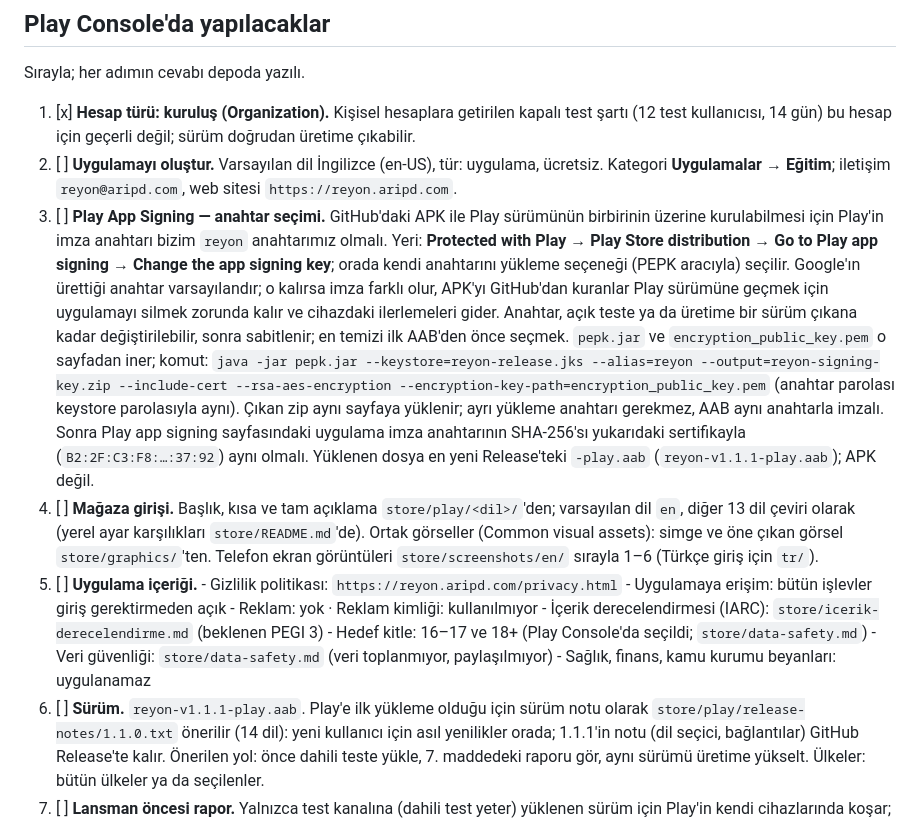
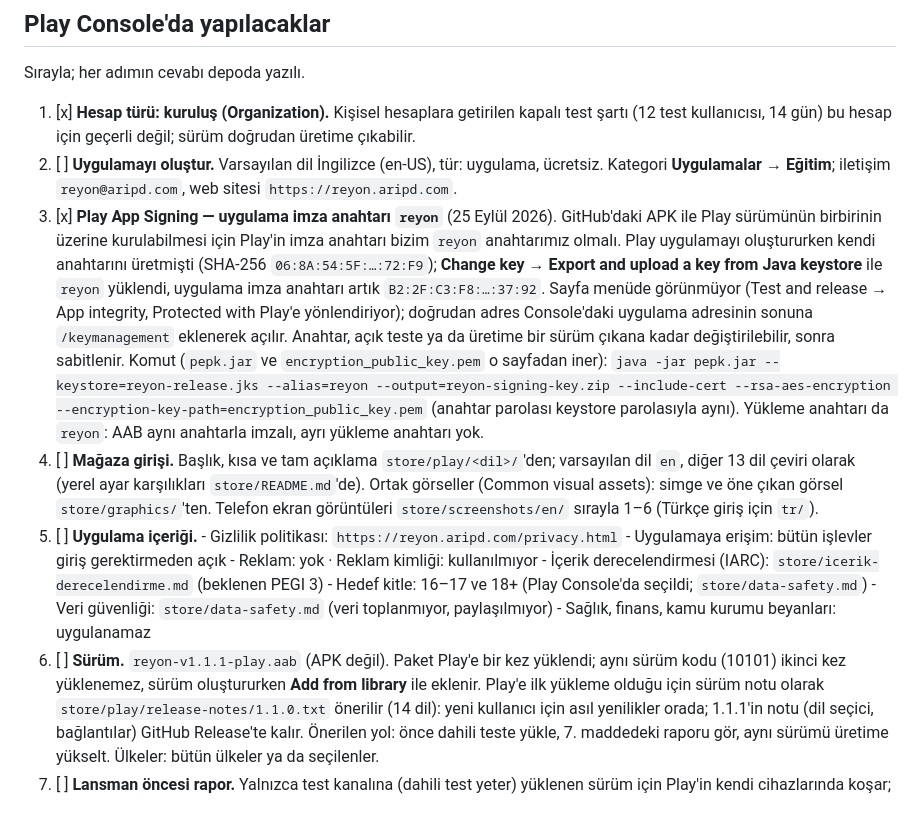
Before and after one commit to aripdcom/reyon, a Markdown page: store/checklist.md, the part around the change. GitHub-like rendering.

Commit message:
Kontrol listesi: Play uygulama imza anahtarı reyon'a çevrildi
Play uygulamayı oluştururken kendi imza anahtarını üretmişti (SHA-256
06:8A:54:5F:…:72:F9). Change key → Export and upload a key from Java
keystore (PEPK) ile reyon anahtarı yüklendi; uygulama imza anahtarı
artık B2:2F:C3:F8:…:37:92, yükleme anahtarı da aynı. GitHub APK'sı ile
Play sürümü birbirinin üzerine kurulabiliyor.

- 3. adım tamam: ne olduğu, App signing sayfasının menüde görünmediği
  (adres /keymanagement), PEPK komutu
- 6. adım: 10101 paketi Play'e bir kez yüklendi; aynı sürüm kodu yeniden
  yüklenemediği için sürüme "Add from library" ile eklenir

Co-Authored-By: Claude Opus 5.5 <noreply@anthropic.com>
Claude-Session: https://claude.ai/code/session_01LpzycXipYYVmj886BN9wwk

```diff
--- a/store/checklist.md
+++ b/store/checklist.md
@@ -45,21 +45,19 @@ Sırayla; her adımın cevabı depoda yazılı.
 2. [ ] **Uygulamayı oluştur.** Varsayılan dil İngilizce (en-US), tür: uygulama, ücretsiz.
        Kategori **Uygulamalar → Eğitim**; iletişim `reyon@aripd.com`, web sitesi
        `https://reyon.aripd.com`.
-3. [ ] **Play App Signing — anahtar seçimi.** GitHub'daki APK ile Play sürümünün birbirinin
-       üzerine kurulabilmesi için Play'in imza anahtarı bizim `reyon` anahtarımız olmalı.
-       Yeri: **Protected with Play → Play Store distribution → Go to Play app signing →
-       Change the app signing key**; orada kendi anahtarını yükleme seçeneği (PEPK aracıyla)
-       seçilir. Google'ın ürettiği anahtar varsayılandır; o kalırsa imza farklı olur, APK'yı
-       GitHub'dan kuranlar Play sürümüne geçmek için uygulamayı silmek zorunda kalır ve
-       cihazdaki ilerlemeleri gider. Anahtar, açık teste ya da üretime bir sürüm çıkana kadar
-       değiştirilebilir, sonra sabitlenir; en temizi ilk AAB'den önce seçmek. `pepk.jar` ve
-       `encryption_public_key.pem` o sayfadan iner; komut:
+3. [x] **Play App Signing — uygulama imza anahtarı `reyon`** (25 Eylül 2026). GitHub'daki APK
+       ile Play sürümünün birbirinin üzerine kurulabilmesi için Play'in imza anahtarı bizim
+       `reyon` anahtarımız olmalı. Play uygulamayı oluştururken kendi anahtarını üretmişti
+       (SHA-256 `06:8A:54:5F:…:72:F9`); **Change key → Export and upload a key from Java
+       keystore** ile `reyon` yüklendi, uygulama imza anahtarı artık `B2:2F:C3:F8:…:37:92`.
+       Sayfa menüde görünmüyor (Test and release → App integrity, Protected with Play'e
+       yönlendiriyor); doğrudan adres Console'daki uygulama adresinin sonuna `/keymanagement`
+       eklenerek açılır. Anahtar, açık teste ya da üretime bir sürüm çıkana kadar
+       değiştirilebilir, sonra sabitlenir. Komut (`pepk.jar` ve `encryption_public_key.pem`
+       o sayfadan iner):
        `java -jar pepk.jar --keystore=reyon-release.jks --alias=reyon --output=reyon-signing-key.zip --include-cert --rsa-aes-encryption --encryption-key-path=encryption_public_key.pem`
-       (anahtar parolası keystore parolasıyla aynı). Çıkan zip aynı sayfaya yüklenir; ayrı
-       yükleme anahtarı gerekmez, AAB aynı anahtarla imzalı. Sonra Play app signing
-       sayfasındaki uygulama imza anahtarının SHA-256'sı yukarıdaki sertifikayla
-       (`B2:2F:C3:F8:…:37:92`) aynı olmalı. Yüklenen dosya en yeni Release'teki `-play.aab`
-       (`reyon-v1.1.1-play.aab`); APK değil.
+       (anahtar parolası keystore parolasıyla aynı). Yükleme anahtarı da `reyon`: AAB aynı
+       anahtarla imzalı, ayrı yükleme anahtarı yok.
 4. [ ] **Mağaza girişi.** Başlık, kısa ve tam açıklama `store/play/<dil>/`'den; varsayılan
        dil `en`, diğer 13 dil çeviri olarak (yerel ayar karşılıkları `store/README.md`'de).
        Ortak görseller (Common visual assets): simge ve öne çıkan görsel `store/graphics/`'ten.
@@ -72,7 +70,9 @@ Sırayla; her adımın cevabı depoda yazılı.
        - Hedef kitle: 16–17 ve 18+ (Play Console'da seçildi; `store/data-safety.md`)
        - Veri güvenliği: `store/data-safety.md` (veri toplanmıyor, paylaşılmıyor)
        - Sağlık, finans, kamu kurumu beyanları: uygulanamaz
-6. [ ] **Sürüm.** `reyon-v1.1.1-play.aab`. Play'e ilk yükleme olduğu için sürüm notu olarak
+6. [ ] **Sürüm.** `reyon-v1.1.1-play.aab` (APK değil). Paket Play'e bir kez yüklendi; aynı
+       sürüm kodu (10101) ikinci kez yüklenemez, sürüm oluştururken **Add from library** ile
+       eklenir. Play'e ilk yükleme olduğu için sürüm notu olarak
        `store/play/release-notes/1.1.0.txt` önerilir (14 dil): yeni kullanıcı için asıl
        yenilikler orada; 1.1.1'in notu (dil seçici, bağlantılar) GitHub Release'te kalır.
        Önerilen yol: önce dahili teste yükle, 7. maddedeki raporu gör, aynı sürümü üretime
```
